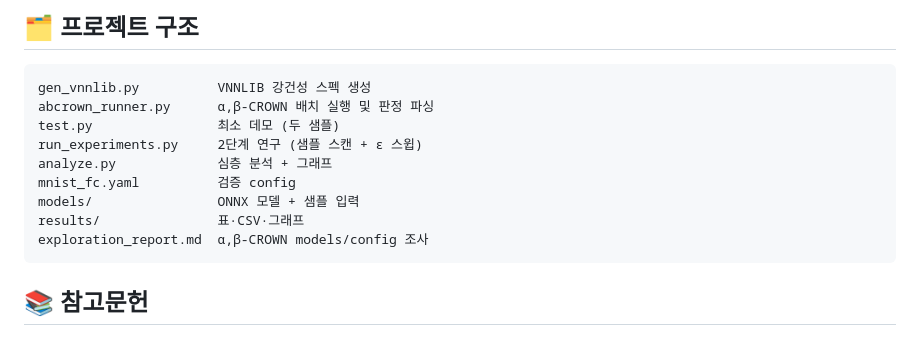
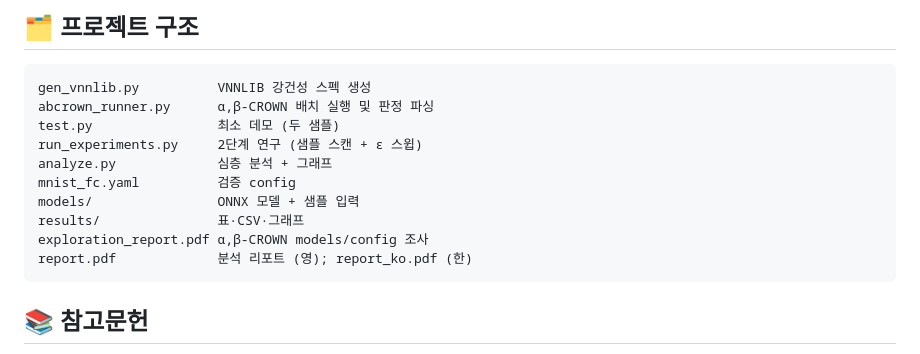
Before and after one commit to ashmin100/abcrown-bound-propagation-nn-verification, a Markdown page: README_ko.md, the part around the change. GitHub-like rendering.

Commit message:
docs: fix README references to themed report PDFs

````diff
--- a/README_ko.md
+++ b/README_ko.md
@@ -158,7 +158,8 @@ analyze.py             심층 분석 + 그래프
 mnist_fc.yaml          검증 config
 models/                ONNX 모델 + 샘플 입력
 results/               표·CSV·그래프
-exploration_report.md  α,β-CROWN models/config 조사
+exploration_report.pdf α,β-CROWN models/config 조사
+report.pdf             분석 리포트 (영); report_ko.pdf (한)
 ```
 
 ## 📚 참고문헌
````
Also changed, not shown: README.md (+2 -1 lines).
